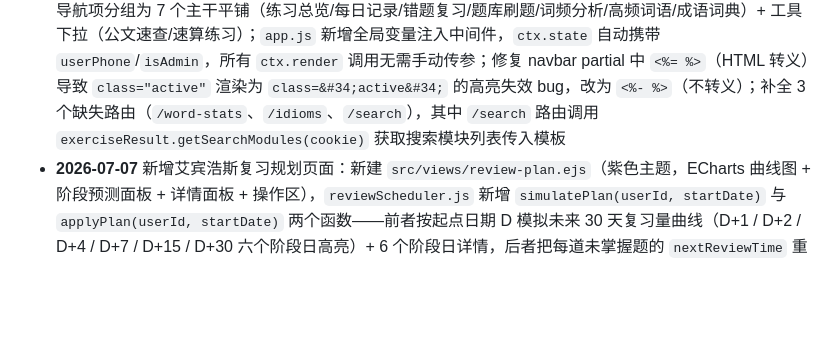
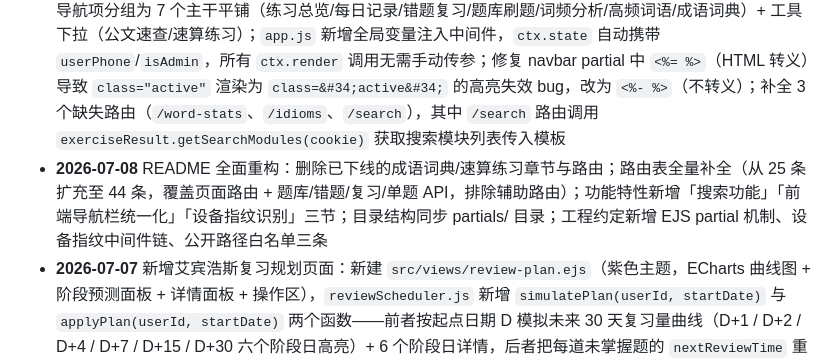
Before and after one commit to zjsnh/fenbi-helper-master, a Markdown page: README.md, the part around the change. Drawn GitHub-style; blank space fills up the shorter version.

Commit message:
docs: 历史更新追加 README 全面重构条目

```diff
--- a/README.md
+++ b/README.md
@@ -317,6 +317,7 @@ docker run -d -p 3000:3000 -v $(pwd)/cache:/app/cache fenbi-helper
 ## 历史更新
 
 - **2026-07-08** 前端导航栏与页面布局统一化：提取 `src/views/partials/navbar.ejs` 和 `src/views/partials/page-hero.ejs` 两个 EJS partial，13 个页面导航栏改用 `<%- include('./partials/navbar.ejs', { activePage: 'xxx' }) %>` 引入，消除各页面内联 navbar 重复代码；导航项分组为 7 个主干平铺（练习总览/每日记录/错题复习/题库刷题/词频分析/高频词语/成语词典）+ 工具下拉（公文速查/速算练习）；`app.js` 新增全局变量注入中间件，`ctx.state` 自动携带 `userPhone`/`isAdmin`，所有 `ctx.render` 调用无需手动传参；修复 navbar partial 中 `<%= %>`（HTML 转义）导致 `class="active"` 渲染为 `class=&#34;active&#34;` 的高亮失效 bug，改为 `<%- %>`（不转义）；补全 3 个缺失路由（`/word-stats`、`/idioms`、`/search`），其中 `/search` 路由调用 `exerciseResult.getSearchModules(cookie)` 获取搜索模块列表传入模板
+- **2026-07-08** README 全面重构：删除已下线的成语词典/速算练习章节与路由；路由表全量补全（从 25 条扩充至 44 条，覆盖页面路由 + 题库/错题/复习/单题 API，排除辅助路由）；功能特性新增「搜索功能」「前端导航栏统一化」「设备指纹识别」三节；目录结构同步 partials/ 目录；工程约定新增 EJS partial 机制、设备指纹中间件链、公开路径白名单三条
 - **2026-07-07** 新增艾宾浩斯复习规划页面：新建 `src/views/review-plan.ejs`（紫色主题，ECharts 曲线图 + 阶段预测面板 + 详情面板 + 操作区），`reviewScheduler.js` 新增 `simulatePlan(userId, startDate)` 与 `applyPlan(userId, startDate)` 两个函数——前者按起点日期 D 模拟未来 30 天复习量曲线（D+1 / D+2 / D+4 / D+7 / D+15 / D+30 六个阶段日高亮）+ 6 个阶段日详情，后者把每道未掌握题的 `nextReviewTime` 重排为 `D + INTERVALS_DAYS[stage]`（stage 保留不重置，已掌握题自动排除）；app.js 新增 `GET /review-plan`（页面）、`GET /api/quiz/review/plan`（模拟数据）、`POST /api/quiz/review/apply-plan`（写入状态）三条路由；wrong-questions.ejs 复习卡片按钮组新增「复习规划 →」紫色虚线入口跳转 `/review-plan`；9/9 单元测试通过（入队/阶段推进/simulatePlan/applyPlan/已掌握过滤/无效日期）
 - **2026-07-07** 新增艾宾浩斯遗忘曲线错题复习功能：新建 `src/util/reviewScheduler.js` 调度器，经典 6 次复习间隔（1天 → 2天 → 4天 → 7天 → 15天 → 30天），答对进入下一阶段、答错重置到第 1 阶段、完成 6 次复习标记为「已掌握」；复习状态持久化到 `cache/wrong_review_state_<userId>.json`（365 天有效，按 userId 隔离）；`exercisesResult.js` 的 `getWrongQuestions` 自动扫描全部错题缓存（粉笔+本地）同步新错题入队；app.js 新增 `GET /api/quiz/review/today`（复习概览）、`POST /api/quiz/review/start`（构建 `custom_review_<date>_<ts>` 复习题集）、`POST /api/quiz/export-review-pdf`（按 recordId 导出整套复习题目 PDF）三条路由，`/quiz/:setId/submit` 识别 `custom_review_` 前缀自动更新复习状态；wrong-questions.ejs 顶部新增紫色「每日复习」卡片（今日待复习题数、阶段分布条形图、已掌握数、开始按钮）；history.ejs 每日记录列表中艾宾浩斯复习记录显示紫色「复习」标签与「导出题目」按钮（支持导出含解析/纯题目两种版本）
 - **2026-07-07** 用户表手机号关联强化：`userStore.js` 的 `upsertUser` 新增 `phoneRaw` 字段（完整手机号）用于跨 userId 关联同一用户，userId 变化时自动调用 `migrateUserCache` 迁移缓存文件（`<key>_<old>.json` → `<key>_<new>.json`、`wrong_q_<old>_<kpId>.json` → `wrong_q_<new>_<kpId>.json`）；三级关联策略：优先按 phoneRaw → 按 userId → 新建；兼容旧数据（无 phoneRaw 字段时下次登录自动补全）
```
